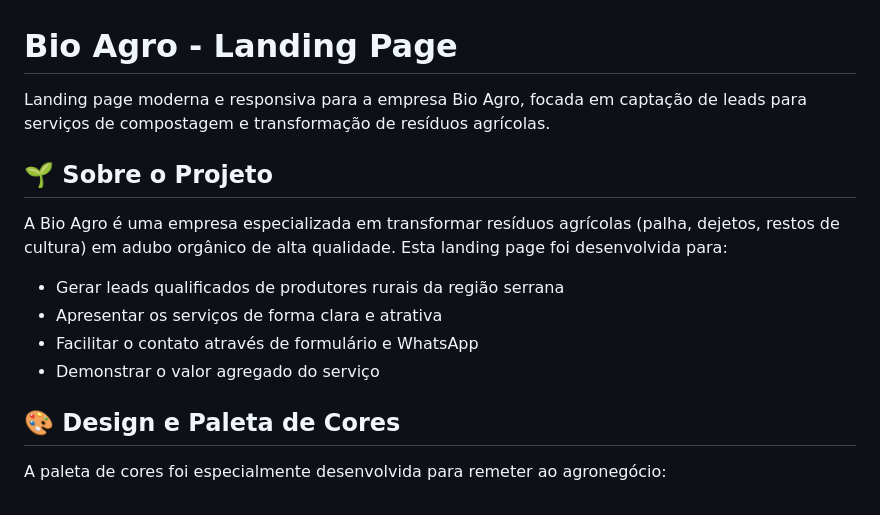
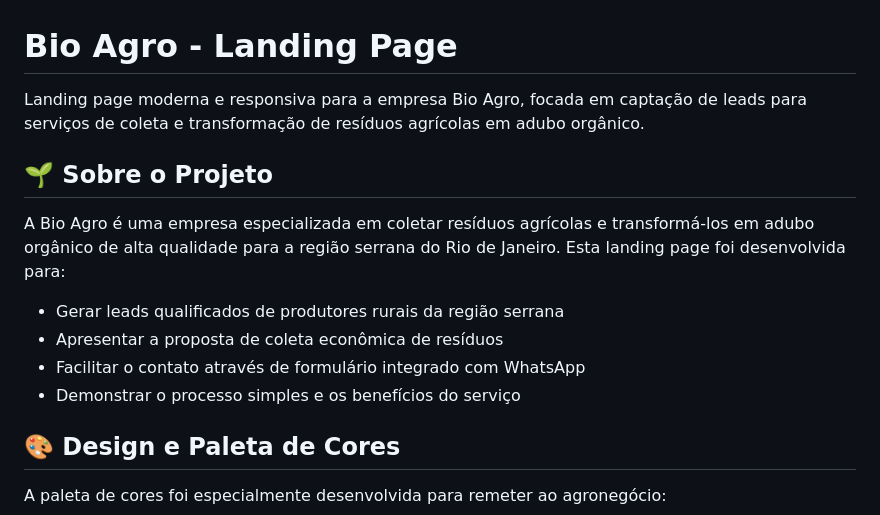
Before and after one commit to RivaniaGomes/bio-agro, a Markdown page: README.md, the part around one of its changes. GitHub-like rendering.

```diff
--- a/README.md
+++ b/README.md
@@ -1,15 +1,15 @@
 # Bio Agro - Landing Page
 
-Landing page moderna e responsiva para a empresa Bio Agro, focada em captação de leads para serviços de compostagem e transformação de resíduos agrícolas.
+Landing page moderna e responsiva para a empresa Bio Agro, focada em captação de leads para serviços de coleta e transformação de resíduos agrícolas em adubo orgânico.
 
 ## 🌱 Sobre o Projeto
 
-A Bio Agro é uma empresa especializada em transformar resíduos agrícolas (palha, dejetos, restos de cultura) em adubo orgânico de alta qualidade. Esta landing page foi desenvolvida para:
+A Bio Agro é uma empresa especializada em coletar resíduos agrícolas e transformá-los em adubo orgânico de alta qualidade para a região serrana do Rio de Janeiro. Esta landing page foi desenvolvida para:
 
 - Gerar leads qualificados de produtores rurais da região serrana
-- Apresentar os serviços de forma clara e atrativa
-- Facilitar o contato através de formulário e WhatsApp
-- Demonstrar o valor agregado do serviço
+- Apresentar a proposta de coleta econômica de resíduos
+- Facilitar o contato através de formulário integrado com WhatsApp
+- Demonstrar o processo simples e os benefícios do serviço
 
 ## 🎨 Design e Paleta de Cores
 
```
Also changed, not shown: other parts of README.md (+75 -43 lines).
